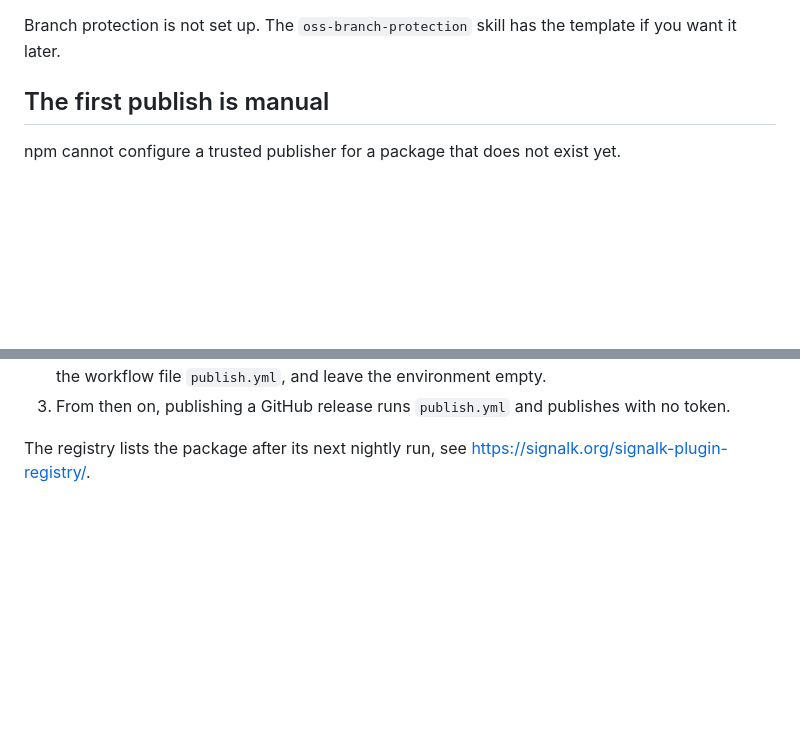
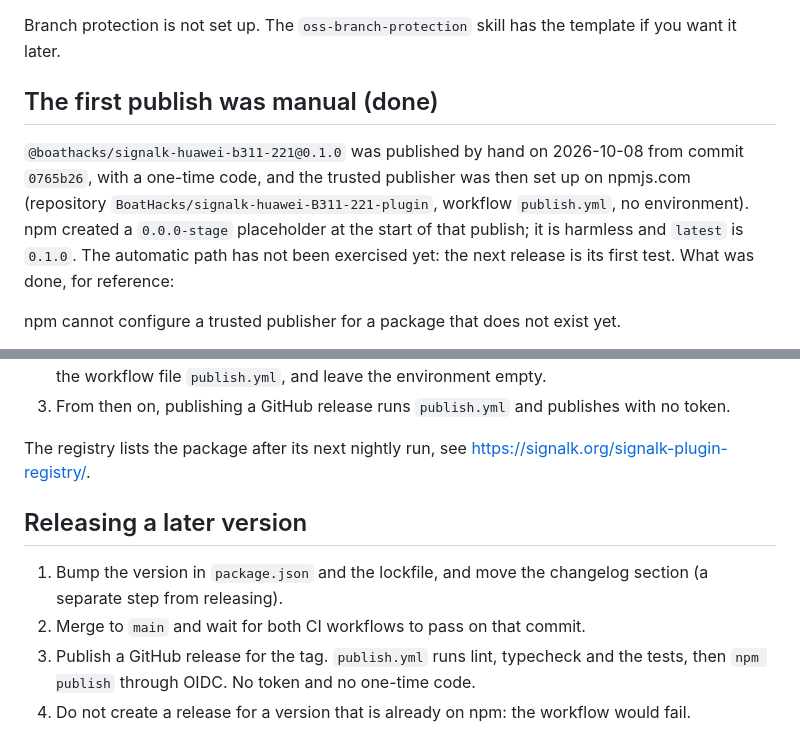
Before and after one commit to BoatHacks/signalk-huawei-B311-221-plugin, a Markdown page: docs/PUBLISHING.md, 2 parts joined by grey strips. Drawn GitHub-style; blank space fills up the shorter version.

Commit message:
Docs: first publish done, trusted publisher set up
Co-Authored-By: Claude Sonnet 5.5 <noreply@anthropic.com>

```diff
--- a/docs/PUBLISHING.md
+++ b/docs/PUBLISHING.md
@@ -71,7 +71,15 @@ sessions.
 Branch protection is not set up. The `oss-branch-protection` skill has the
 template if you want it later.
 
-## The first publish is manual
+## The first publish was manual (done)
+
+`@boathacks/signalk-huawei-b311-221@0.1.0` was published by hand on 2026-10-08
+from commit `0765b26`, with a one-time code, and the trusted publisher was then
+set up on npmjs.com (repository `BoatHacks/signalk-huawei-B311-221-plugin`,
+workflow `publish.yml`, no environment). npm created a `0.0.0-stage` placeholder
+at the start of that publish; it is harmless and `latest` is `0.1.0`. The
+automatic path has not been exercised yet: the next release is its first test.
+What was done, for reference:
 
 npm cannot configure a trusted publisher for a package that does not exist yet.
 
@@ -92,3 +100,13 @@ A scope needs an npm user or org of that name first.
 
 The registry lists the package after its next nightly run, see
 https://signalk.org/signalk-plugin-registry/.
+
+## Releasing a later version
+
+1. Bump the version in `package.json` and the lockfile, and move the changelog
+   section (a separate step from releasing).
+2. Merge to `main` and wait for both CI workflows to pass on that commit.
+3. Publish a GitHub release for the tag. `publish.yml` runs lint, typecheck and
+   the tests, then `npm publish` through OIDC. No token and no one-time code.
+4. Do not create a release for a version that is already on npm: the workflow
+   would fail.
```
